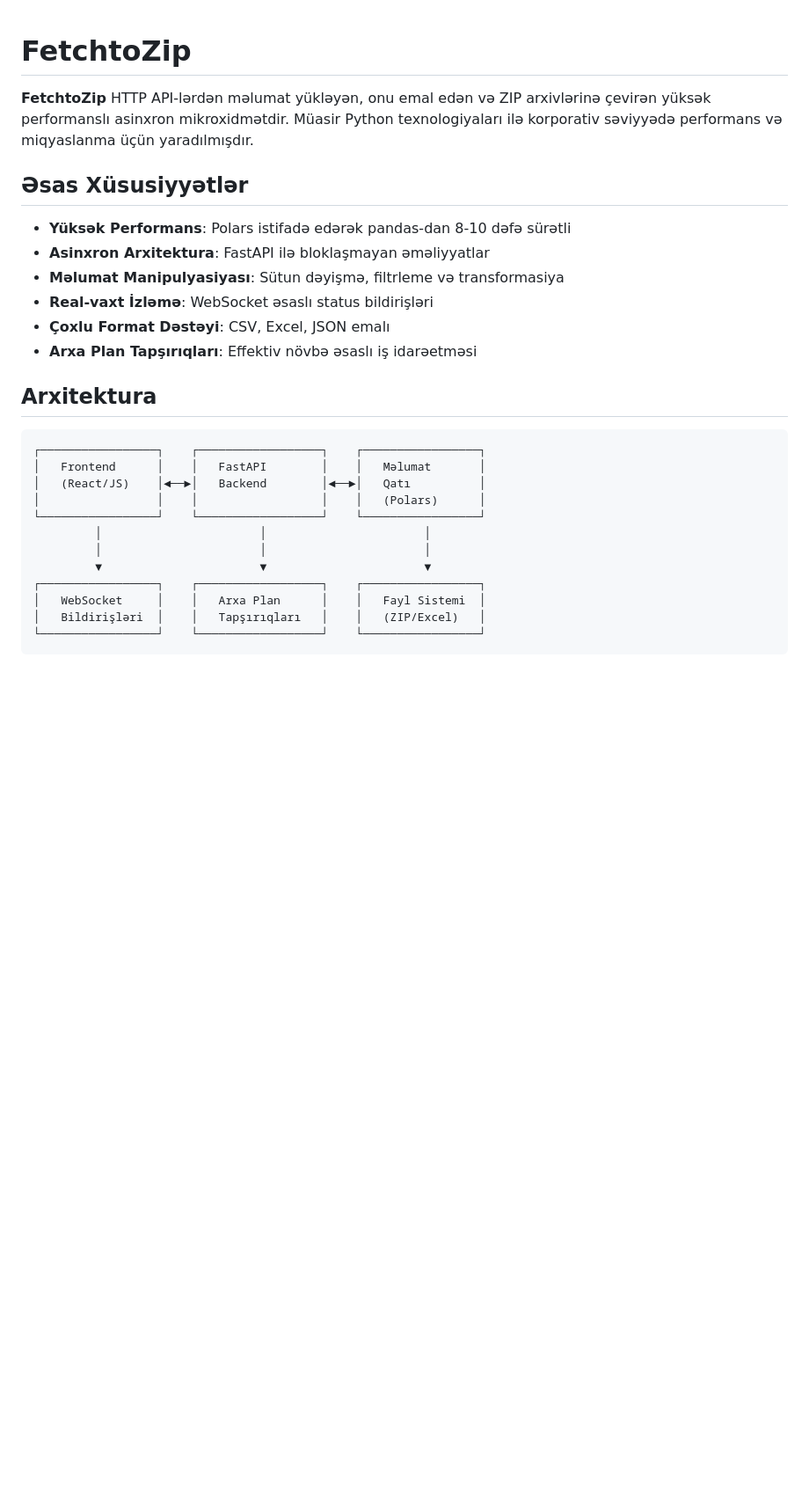
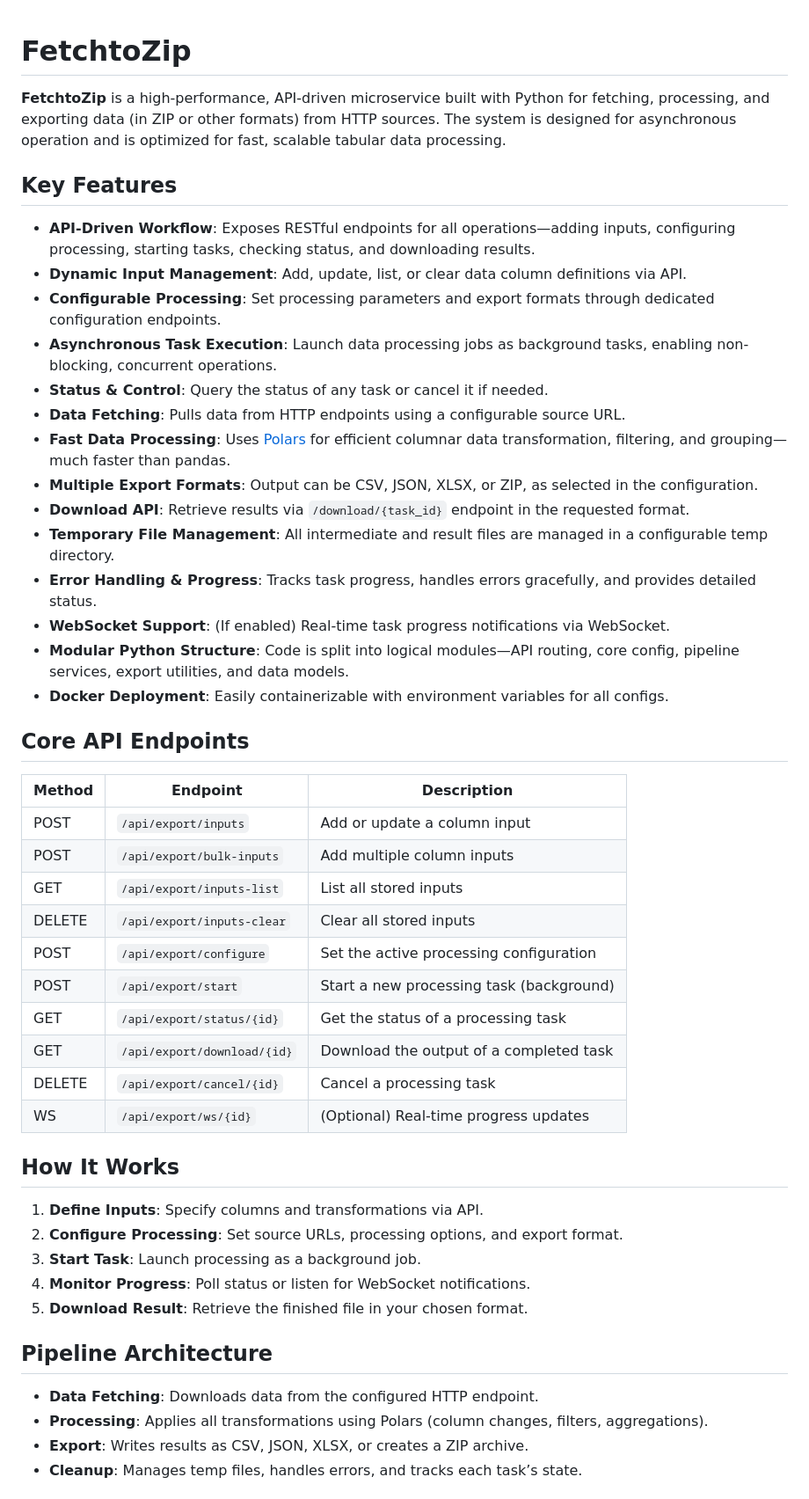
Before and after one commit to AferinEzizov/fetchtozip, a Markdown page: README.md, the part around one of its changes. Shown at 88% size. Rendered like a GitHub page; blank space fills up the shorter version.

````diff
--- a/README.md
+++ b/README.md
@@ -1,29 +1,51 @@
 # FetchtoZip
 
+**FetchtoZip** is a high-performance, API-driven microservice built with Python for fetching, processing, and exporting data (in ZIP or other formats) from HTTP sources. The system is designed for asynchronous operation and is optimized for fast, scalable tabular data processing.
 
-**FetchtoZip** HTTP API-lərdən məlumat yükləyən, onu emal edən və ZIP arxivlərinə çevirən yüksək performanslı asinxron mikroxidmətdir. Müasir Python texnologiyaları ilə korporativ səviyyədə performans və miqyaslanma üçün yaradılmışdır.
+## Key Features
 
-## Əsas Xüsusiyyətlər
+- **API-Driven Workflow**: Exposes RESTful endpoints for all operations—adding inputs, configuring processing, starting tasks, checking status, and downloading results.
+- **Dynamic Input Management**: Add, update, list, or clear data column definitions via API.
+- **Configurable Processing**: Set processing parameters and export formats through dedicated configuration endpoints.
+- **Asynchronous Task Execution**: Launch data processing jobs as background tasks, enabling non-blocking, concurrent operations.
+- **Status & Control**: Query the status of any task or cancel it if needed.
+- **Data Fetching**: Pulls data from HTTP endpoints using a configurable source URL.
+- **Fast Data Processing**: Uses [Polars](https://www.pola.rs/) for efficient columnar data transformation, filtering, and grouping—much faster than pandas.
+- **Multiple Export Formats**: Output can be CSV, JSON, XLSX, or ZIP, as selected in the configuration.
+- **Download API**: Retrieve results via `/download/{task_id}` endpoint in the requested format.
+- **Temporary File Management**: All intermediate and result files are managed in a configurable temp directory.
+- **Error Handling & Progress**: Tracks task progress, handles errors gracefully, and provides detailed status.
+- **WebSocket Support**: (If enabled) Real-time task progress notifications via WebSocket.
+- **Modular Python Structure**: Code is split into logical modules—API routing, core config, pipeline services, export utilities, and data models.
+- **Docker Deployment**: Easily containerizable with environment variables for all configs.
 
-- **Yüksək Performans**: Polars istifadə edərək pandas-dan 8-10 dəfə sürətli
-- **Asinxron Arxitektura**: FastAPI ilə bloklaşmayan əməliyyatlar
-- **Məlumat Manipulyasiyası**: Sütun dəyişmə, filtrleme və transformasiya
-- **Real-vaxt İzləmə**: WebSocket əsaslı status bildirişləri
-- **Çoxlu Format Dəstəyi**: CSV, Excel, JSON emalı
-- **Arxa Plan Tapşırıqları**: Effektiv növbə əsaslı iş idarəetməsi
+## Core API Endpoints
 
-## Arxitektura
+| Method | Endpoint                   | Description                              |
+|--------|----------------------------|------------------------------------------|
+| POST   | `/api/export/inputs`       | Add or update a column input             |
+| POST   | `/api/export/bulk-inputs`  | Add multiple column inputs               |
+| GET    | `/api/export/inputs-list`  | List all stored inputs                   |
+| DELETE | `/api/export/inputs-clear` | Clear all stored inputs                  |
+| POST   | `/api/export/configure`    | Set the active processing configuration  |
+| POST   | `/api/export/start`        | Start a new processing task (background) |
+| GET    | `/api/export/status/{id}`  | Get the status of a processing task      |
+| GET    | `/api/export/download/{id}`| Download the output of a completed task  |
+| DELETE | `/api/export/cancel/{id}`  | Cancel a processing task                 |
+| WS     | `/api/export/ws/{id}`      | (Optional) Real-time progress updates    |
 
-```
-┌─────────────────┐    ┌──────────────────┐    ┌─────────────────┐
-│   Frontend      │    │   FastAPI        │    │   Məlumat       │
-│   (React/JS)    │◄──►│   Backend        │◄──►│   Qatı          │
-│                 │    │                  │    │   (Polars)      │
-└─────────────────┘    └──────────────────┘    └─────────────────┘
-         │                       │                       │
-         │                       │                       │
-         ▼                       ▼                       ▼
-┌─────────────────┐    ┌──────────────────┐    ┌─────────────────┐
-│   WebSocket     │    │   Arxa Plan      │    │   Fayl Sistemi  │
-│   Bildirişləri  │    │   Tapşırıqları   │    │   (ZIP/Excel)   │
-└─────────────────┘    └──────────────────┘    └─────────────────┘
+## How It Works
+
+1. **Define Inputs**: Specify columns and transformations via API.
+2. **Configure Processing**: Set source URLs, processing options, and export format.
+3. **Start Task**: Launch processing as a background job.
+4. **Monitor Progress**: Poll status or listen for WebSocket notifications.
+5. **Download Result**: Retrieve the finished file in your chosen format.
+
+## Pipeline Architecture
+
+- **Data Fetching**: Downloads data from the configured HTTP endpoint.
+- **Processing**: Applies all transformations using Polars (column changes, filters, aggregations).
+- **Export**: Writes results as CSV, JSON, XLSX, or creates a ZIP archive.
+- **Cleanup**: Manages temp files, handles errors, and tracks each task’s state.
+
````
Also changed, not shown: other parts of README.md (+52 -176 lines).
